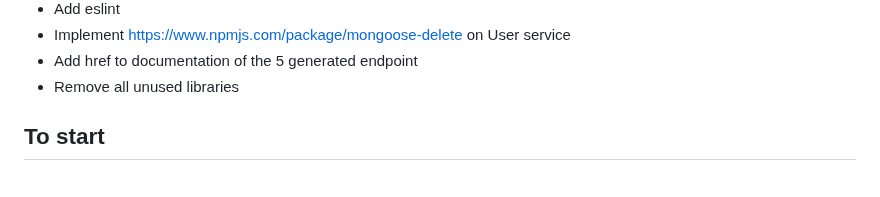
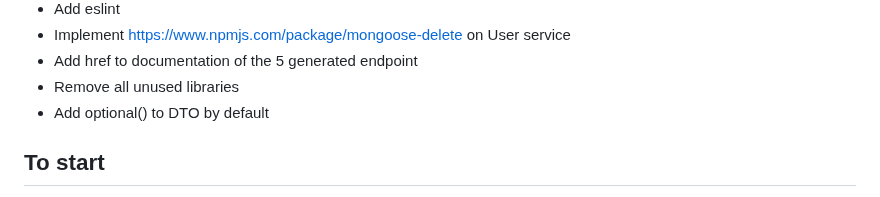
Before and after one commit to olawalejuwonm/Express-Starter, a Markdown page: Readme.md, the part around the change. Drawn GitHub-style.

```diff
--- a/Readme.md
+++ b/Readme.md
@@ -20,7 +20,7 @@ Follows a domain driven architecture
 - Implement https://www.npmjs.com/package/mongoose-delete on User service
 - Add href to documentation of the 5 generated endpoint
 - Remove all unused libraries
-
+- Add optional() to DTO by default
 
 ## To start
 - Delete unused code
```
